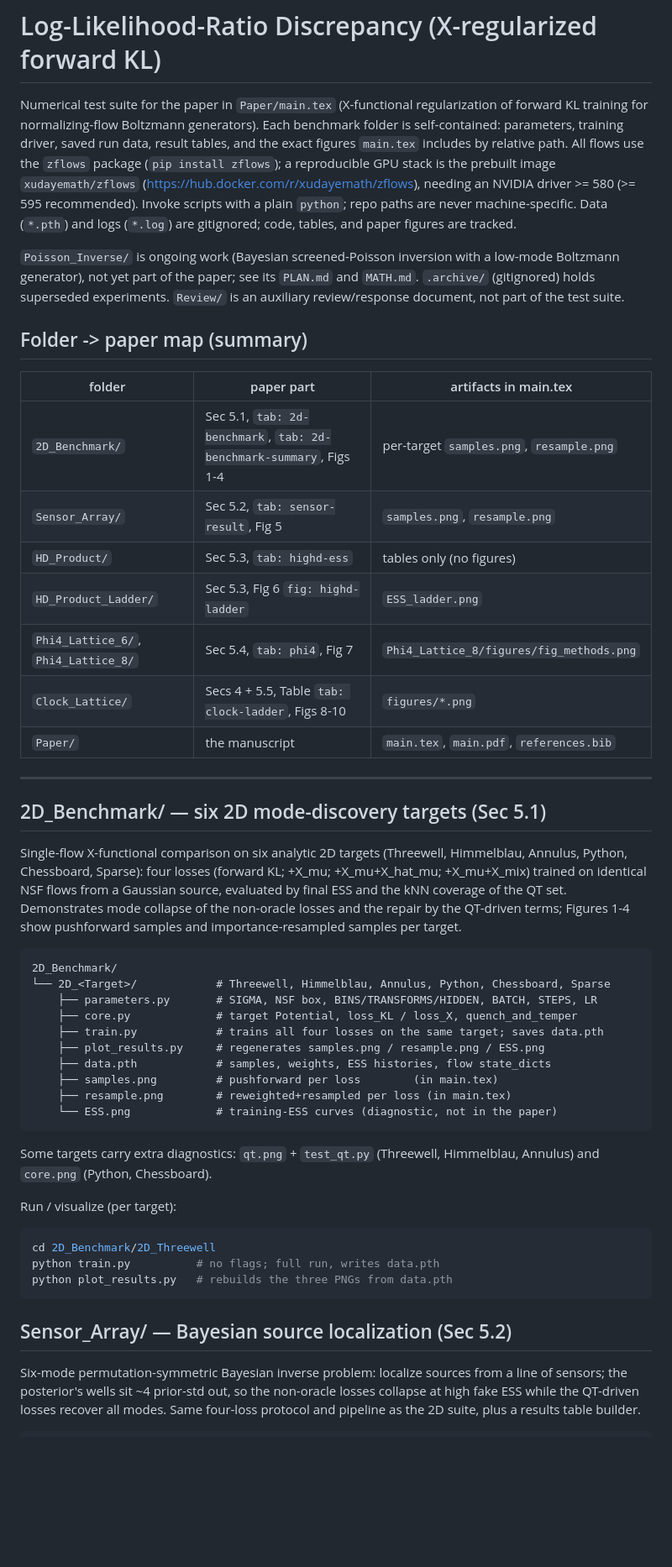
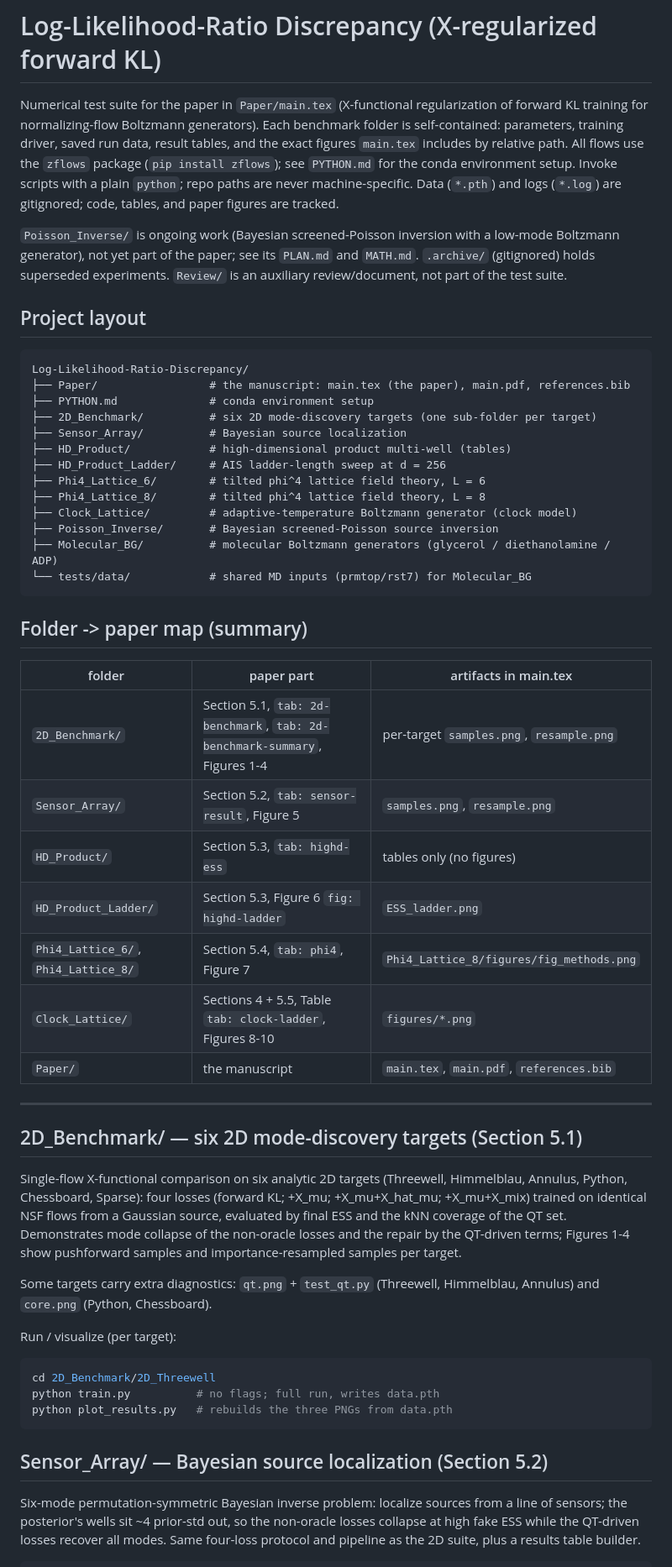
Before and after one commit to xuda-ye-math/KLXX, a Markdown page: README.md, the part around one of its changes. Shown at 84% size. Rendered like a GitHub page; blank space fills up the shorter version.

````diff
--- a/README.md
+++ b/README.md
@@ -4,32 +4,49 @@ Numerical test suite for the paper in `Paper/main.tex` (X-functional regularizat
 forward KL training for normalizing-flow Boltzmann generators). Each benchmark folder is
 self-contained: parameters, training driver, saved run data, result tables, and the exact
 figures `main.tex` includes by relative path. All flows use the `zflows` package
-(`pip install zflows`); a reproducible GPU stack is the prebuilt image
-`xudayemath/zflows` (https://hub.docker.com/r/xudayemath/zflows), needing an
-NVIDIA driver >= 580 (>= 595 recommended). Invoke scripts with a plain `python`;
+(`pip install zflows`); see `PYTHON.md` for the conda environment setup. Invoke
+scripts with a plain `python`;
 repo paths are never machine-specific. Data (`*.pth`) and logs (`*.log`) are
 gitignored; code, tables, and paper figures are tracked.
 
 `Poisson_Inverse/` is ongoing work (Bayesian screened-Poisson inversion with a low-mode
 Boltzmann generator), not yet part of the paper; see its `PLAN.md` and `MATH.md`.
 `.archive/` (gitignored) holds superseded experiments. `Review/` is an auxiliary
-review/response document, not part of the test suite.
+review/document, not part of the test suite.
+
+## Project layout
+
+```
+Log-Likelihood-Ratio-Discrepancy/
+├── Paper/                 # the manuscript: main.tex (the paper), main.pdf, references.bib
+├── PYTHON.md              # conda environment setup
+├── 2D_Benchmark/          # six 2D mode-discovery targets (one sub-folder per target)
+├── Sensor_Array/          # Bayesian source localization
+├── HD_Product/            # high-dimensional product multi-well (tables)
+├── HD_Product_Ladder/     # AIS ladder-length sweep at d = 256
+├── Phi4_Lattice_6/        # tilted phi^4 lattice field theory, L = 6
+├── Phi4_Lattice_8/        # tilted phi^4 lattice field theory, L = 8
+├── Clock_Lattice/         # adaptive-temperature Boltzmann generator (clock model)
+├── Poisson_Inverse/       # Bayesian screened-Poisson source inversion
+├── Molecular_BG/          # molecular Boltzmann generators (glycerol / diethanolamine / ADP)
+└── tests/data/            # shared MD inputs (prmtop/rst7) for Molecular_BG
+```
 
 ## Folder -> paper map (summary)
 
 | folder | paper part | artifacts in main.tex |
 |---|---|---|
-| `2D_Benchmark/` | Sec 5.1, `tab: 2d-benchmark`, `tab: 2d-benchmark-summary`, Figs 1-4 | per-target `samples.png`, `resample.png` |
-| `Sensor_Array/` | Sec 5.2, `tab: sensor-result`, Fig 5 | `samples.png`, `resample.png` |
-| `HD_Product/` | Sec 5.3, `tab: highd-ess` | tables only (no figures) |
-| `HD_Product_Ladder/` | Sec 5.3, Fig 6 `fig: highd-ladder` | `ESS_ladder.png` |
-| `Phi4_Lattice_6/`, `Phi4_Lattice_8/` | Sec 5.4, `tab: phi4`, Fig 7 | `Phi4_Lattice_8/figures/fig_methods.png` |
-| `Clock_Lattice/` | Secs 4 + 5.5, Table `tab: clock-ladder`, Figs 8-10 | `figures/*.png` |
+| `2D_Benchmark/` | Section 5.1, `tab: 2d-benchmark`, `tab: 2d-benchmark-summary`, Figures 1-4 | per-target `samples.png`, `resample.png` |
+| `Sensor_Array/` | Section 5.2, `tab: sensor-result`, Figure 5 | `samples.png`, `resample.png` |
+| `HD_Product/` | Section 5.3, `tab: highd-ess` | tables only (no figures) |
+| `HD_Product_Ladder/` | Section 5.3, Figure 6 `fig: highd-ladder` | `ESS_ladder.png` |
+| `Phi4_Lattice_6/`, `Phi4_Lattice_8/` | Section 5.4, `tab: phi4`, Figure 7 | `Phi4_Lattice_8/figures/fig_methods.png` |
+| `Clock_Lattice/` | Sections 4 + 5.5, Table `tab: clock-ladder`, Figures 8-10 | `figures/*.png` |
 | `Paper/` | the manuscript | `main.tex`, `main.pdf`, `references.bib` |
 
 ---
 
-## 2D_Benchmark/ — six 2D mode-discovery targets (Sec 5.1)
+## 2D_Benchmark/ — six 2D mode-discovery targets (Section 5.1)
 
 Single-flow X-functional comparison on six analytic 2D targets (Threewell, Himmelblau,
 Annulus, Python, Chessboard, Sparse): four losses (forward KL; +X_mu; +X_mu+X_hat_mu;
@@ -37,19 +54,6 @@ Annulus, Python, Chessboard, Sparse): four losses (forward KL; +X_mu; +X_mu+X_ha
 ESS and the kNN coverage of the QT set. Demonstrates mode collapse of the non-oracle
 losses and the repair by the QT-driven terms; Figures 1-4 show pushforward samples and
 importance-resampled samples per target.
-
-```
-2D_Benchmark/
-└── 2D_<Target>/            # Threewell, Himmelblau, Annulus, Python, Chessboard, Sparse
-    ├── parameters.py       # SIGMA, NSF box, BINS/TRANSFORMS/HIDDEN, BATCH, STEPS, LR
-    ├── core.py             # target Potential, loss_KL / loss_X, quench_and_temper
-    ├── train.py            # trains all four losses on the same target; saves data.pth
-    ├── plot_results.py     # regenerates samples.png / resample.png / ESS.png
-    ├── data.pth            # samples, weights, ESS histories, flow state_dicts
-    ├── samples.png         # pushforward per loss        (in main.tex)
-    ├── resample.png        # reweighted+resampled per loss (in main.tex)
-    └── ESS.png             # training-ESS curves (diagnostic, not in the paper)
-```
 
 Some targets carry extra diagnostics: `qt.png` + `test_qt.py` (Threewell, Himmelblau,
 Annulus) and `core.png` (Python, Chessboard).
@@ -62,7 +66,7 @@ python train.py          # no flags; full run, writes data.pth
 python plot_results.py   # rebuilds the three PNGs from data.pth
 ```
 
-## Sensor_Array/ — Bayesian source localization (Sec 5.2)
+## Sensor_Array/ — Bayesian source localization (Section 5.2)
 
 Six-mode permutation-symmetric Bayesian inverse problem: localize sources from a line of sensors; the posterior's wells sit ~4 prior-std out, so the non-oracle losses collapse at
 high fake ESS while the QT-driven losses recover all modes. Same four-loss protocol and
````
Also changed, not shown: other parts of README.md (+11 -73 lines).
